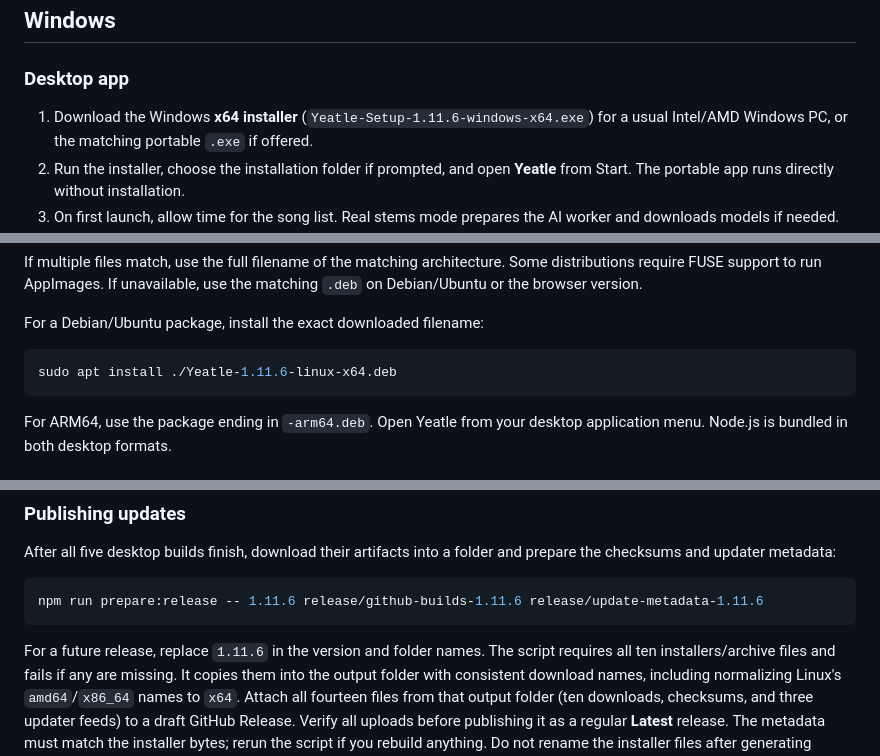
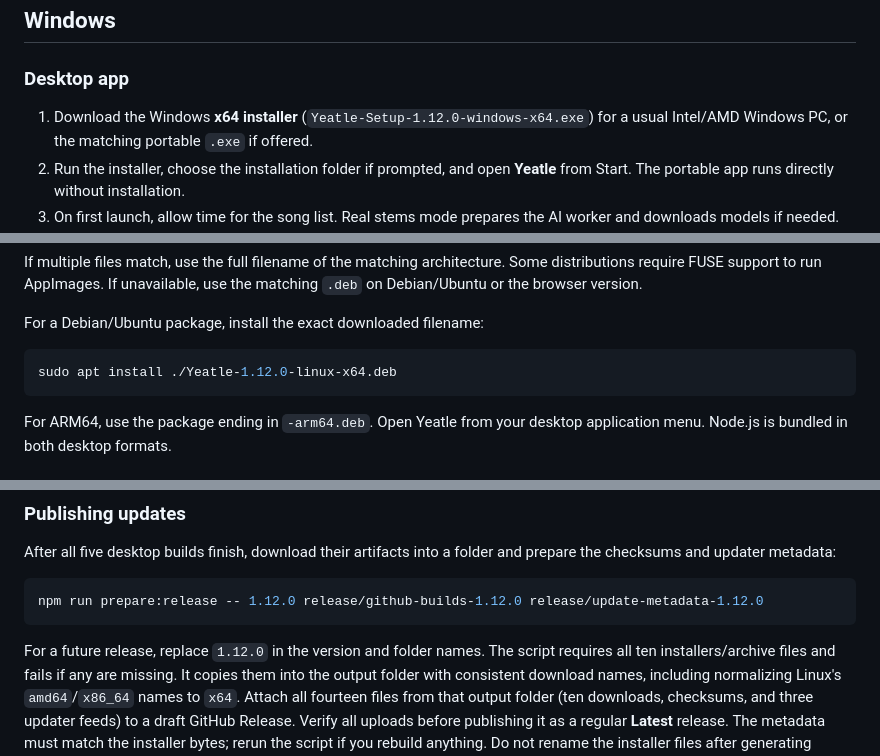
Before and after one commit to gustownis/yeatle, a Markdown page: README.md, 3 parts joined by grey strips. Rendered like a GitHub page.

Commit message:
Point downloads at 1.12.0
Co-Authored-By: Claude Opus 5.5 <noreply@anthropic.com>

````diff
--- a/README.md
+++ b/README.md
@@ -119,7 +119,7 @@ Cloning this public repository does not require authentication.
 
 ### Desktop app
 
-1. Download the Windows **x64 installer** (`Yeatle-Setup-1.11.6-windows-x64.exe`) for a usual
+1. Download the Windows **x64 installer** (`Yeatle-Setup-1.12.0-windows-x64.exe`) for a usual
    Intel/AMD Windows PC, or the matching portable `.exe` if offered.
 2. Run the installer, choose the installation folder if prompted, and open
    **Yeatle** from Start. The portable app runs directly without installation.
@@ -209,7 +209,7 @@ use the matching `.deb` on Debian/Ubuntu or the browser version.
 For a Debian/Ubuntu package, install the exact downloaded filename:
 
 ```sh
-sudo apt install ./Yeatle-1.11.6-linux-x64.deb
+sudo apt install ./Yeatle-1.12.0-linux-x64.deb
 ```
 
 For ARM64, use the package ending in `-arm64.deb`. Open Yeatle from your desktop
@@ -637,10 +637,10 @@ After all five desktop builds finish, download their artifacts into a folder
 and prepare the checksums and updater metadata:
 
 ```sh
-npm run prepare:release -- 1.11.6 release/github-builds-1.11.6 release/update-metadata-1.11.6
+npm run prepare:release -- 1.12.0 release/github-builds-1.12.0 release/update-metadata-1.12.0
 ```
 
-For a future release, replace `1.11.6` in the version and folder names. The script
+For a future release, replace `1.12.0` in the version and folder names. The script
 requires all ten installers/archive files and fails if any are missing. It
 copies them into the output folder with consistent download names, including
 normalizing Linux's `amd64`/`x86_64` names to `x64`. Attach all fourteen files
````
Also changed, not shown: other parts of README.md (+7 -7 lines).
